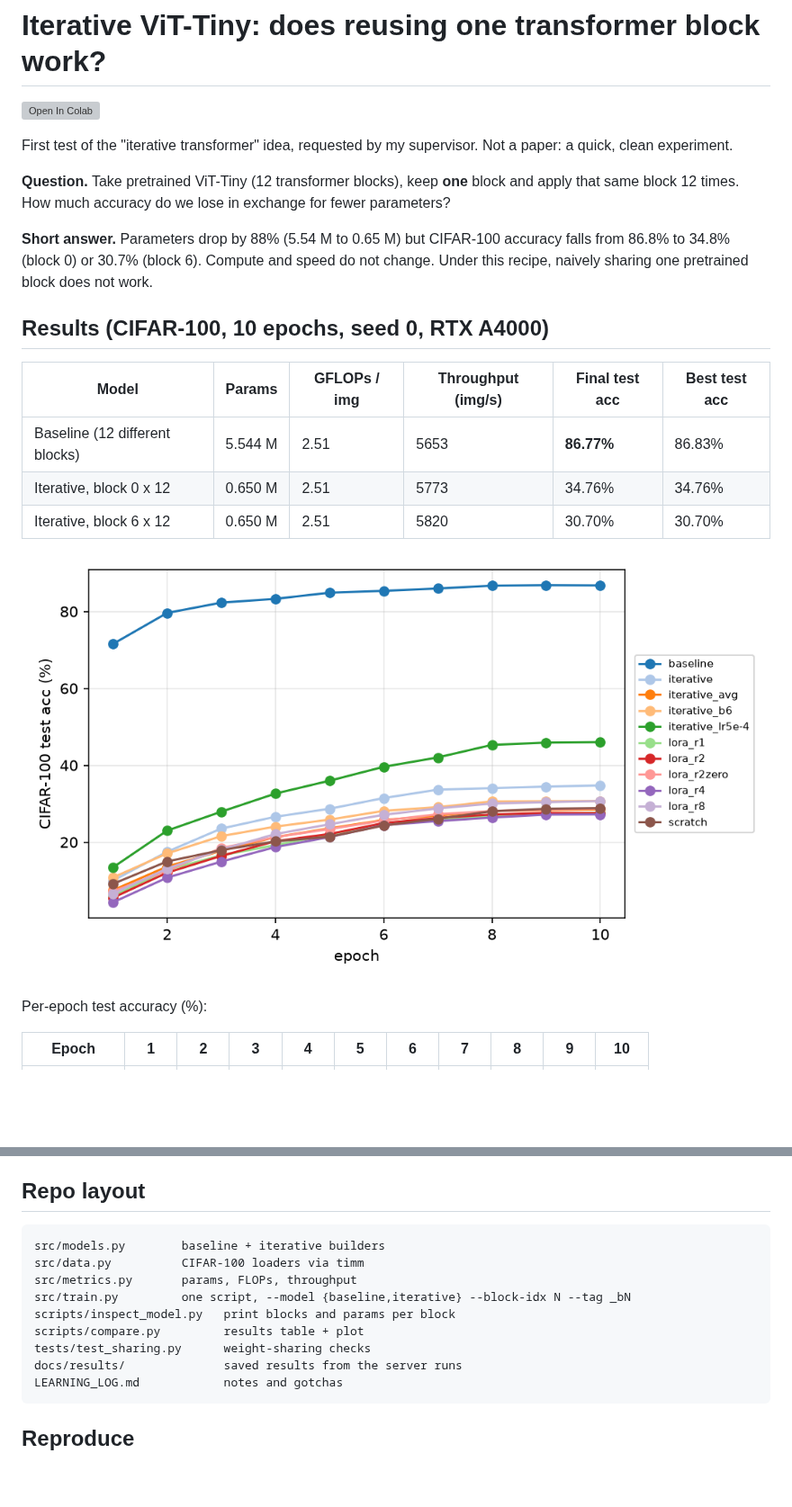
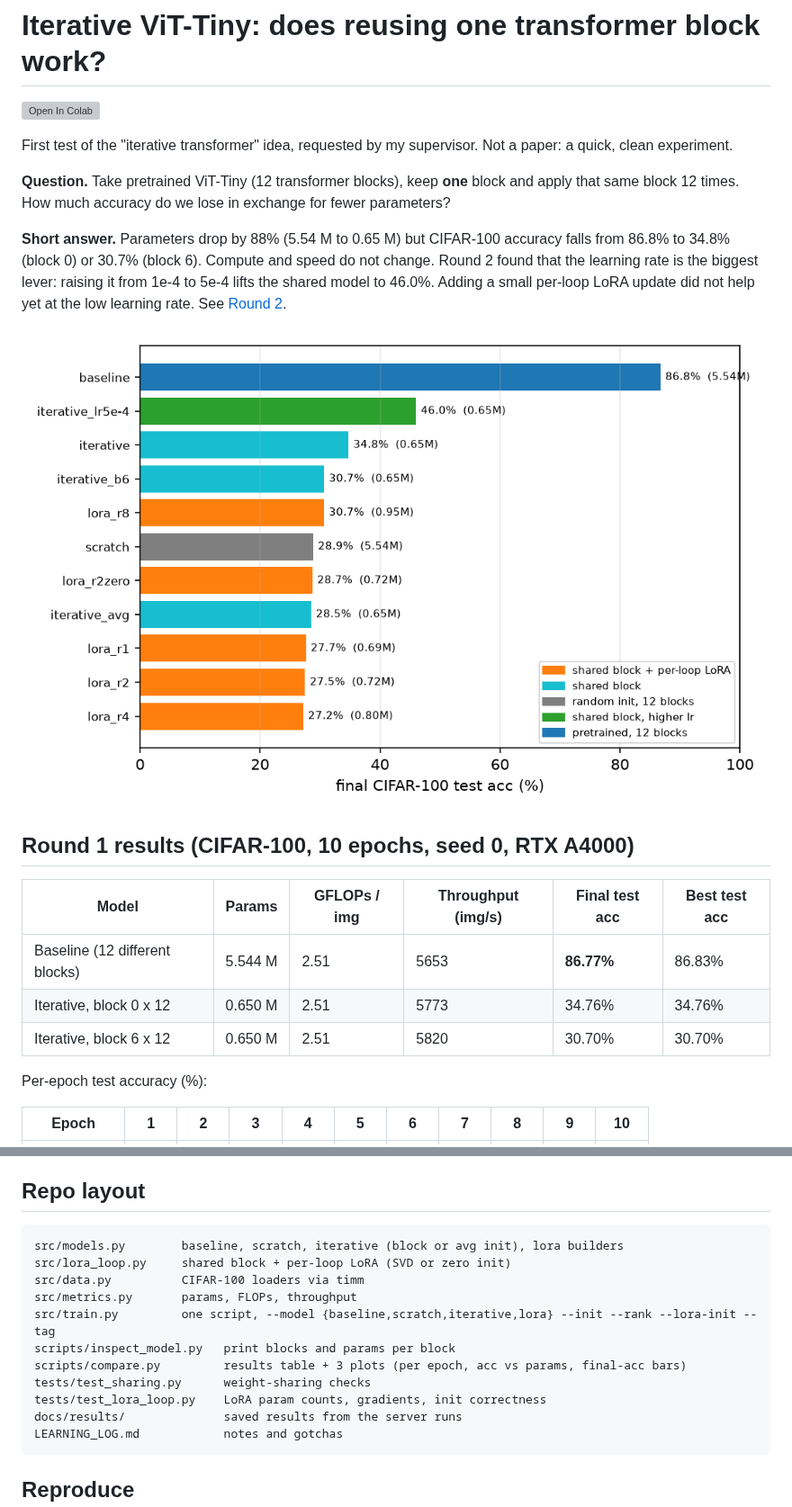
Before and after one commit to reddy-nithin/Iterative-Transformers, a Markdown page: README.md, 2 parts joined by grey strips. Shown at 90% size. Rendered like a GitHub page; pictures changed too: docs/results/accuracy.png, docs/results/final_acc_bars.png (added); blank space fills up the shorter version; grey boxes are pictures that could not be loaded.

````diff
--- a/README.md
+++ b/README.md
@@ -6,17 +6,17 @@ First test of the "iterative transformer" idea, requested by my supervisor. Not
 
 **Question.** Take pretrained ViT-Tiny (12 transformer blocks), keep **one** block and apply that same block 12 times. How much accuracy do we lose in exchange for fewer parameters?
 
-**Short answer.** Parameters drop by 88% (5.54 M to 0.65 M) but CIFAR-100 accuracy falls from 86.8% to 34.8% (block 0) or 30.7% (block 6). Compute and speed do not change. Under this recipe, naively sharing one pretrained block does not work.
+**Short answer.** Parameters drop by 88% (5.54 M to 0.65 M) but CIFAR-100 accuracy falls from 86.8% to 34.8% (block 0) or 30.7% (block 6). Compute and speed do not change. Round 2 found that the learning rate is the biggest lever: raising it from 1e-4 to 5e-4 lifts the shared model to 46.0%. Adding a small per-loop LoRA update did not help yet at the low learning rate. See [Round 2](#round-2-scratch-control-avg-init-lr-and-per-loop-lora).
 
-## Results (CIFAR-100, 10 epochs, seed 0, RTX A4000)
+![Final accuracy per run](docs/results/final_acc_bars.png)
+
+## Round 1 results (CIFAR-100, 10 epochs, seed 0, RTX A4000)
 
 | Model | Params | GFLOPs / img | Throughput (img/s) | Final test acc | Best test acc |
 |---|---|---|---|---|---|
 | Baseline (12 different blocks) | 5.544 M | 2.51 | 5653 | **86.77%** | 86.83% |
 | Iterative, block 0 x 12 | 0.650 M | 2.51 | 5773 | 34.76% | 34.76% |
 | Iterative, block 6 x 12 | 0.650 M | 2.51 | 5820 | 30.70% | 30.70% |
-
-![Test accuracy per epoch](docs/results/accuracy.png)
 
 Per-epoch test accuracy (%):
 
@@ -46,13 +88,15 @@ Raw numbers: [docs/results/](docs/results/) (`baseline.json`, `iterative.json`,
 ## Repo layout
 
 ```
-src/models.py        baseline + iterative builders
+src/models.py        baseline, scratch, iterative (block or avg init), lora builders
+src/lora_loop.py     shared block + per-loop LoRA (SVD or zero init)
 src/data.py          CIFAR-100 loaders via timm
 src/metrics.py       params, FLOPs, throughput
-src/train.py         one script, --model {baseline,iterative} --block-idx N --tag _bN
+src/train.py         one script, --model {baseline,scratch,iterative,lora} --init --rank --lora-init --tag
 scripts/inspect_model.py   print blocks and params per block
-scripts/compare.py         results table + plot
+scripts/compare.py         results table + 3 plots (per epoch, acc vs params, final-acc bars)
 tests/test_sharing.py      weight-sharing checks
+tests/test_lora_loop.py    LoRA param counts, gradients, init correctness
 docs/results/              saved results from the server runs
 LEARNING_LOG.md            notes and gotchas
 ```
````
Also changed, not shown: other parts of README.md (+56 -5 lines), docs/results/acc_vs_params.png, 1 other file.
